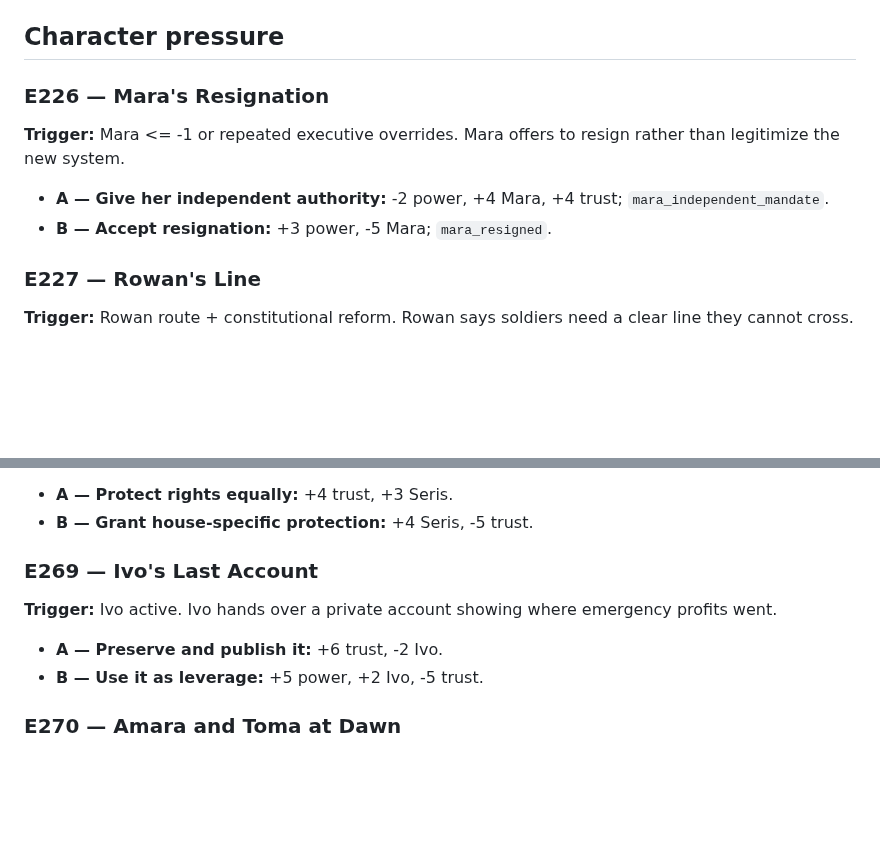
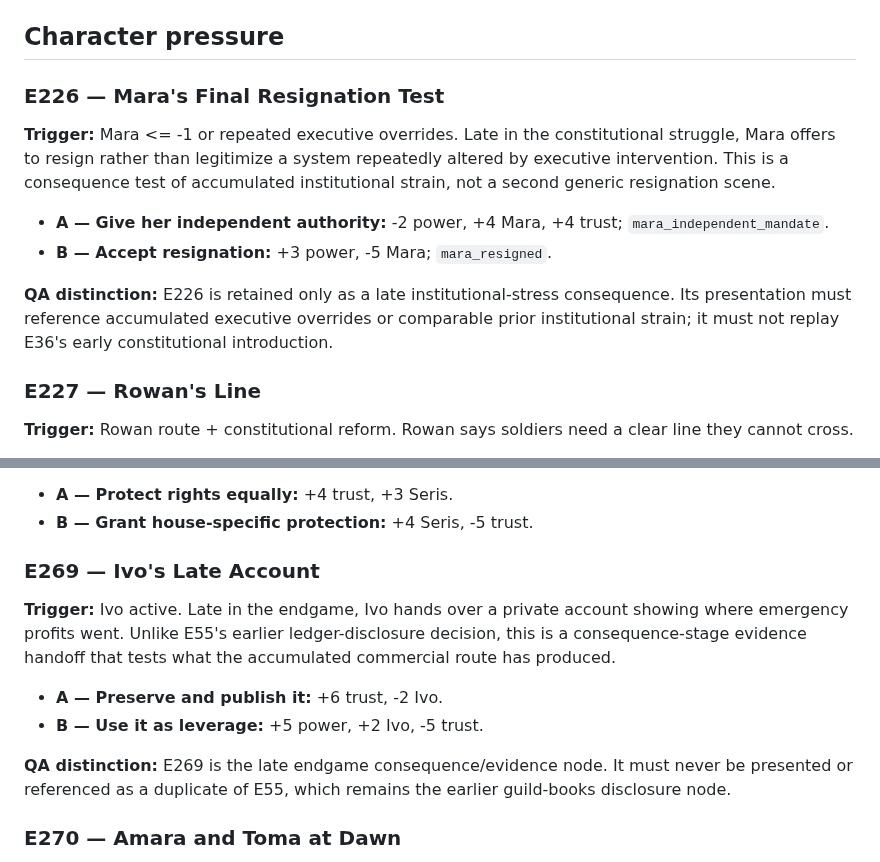
Before and after one commit to lukeniukrostyslav/choice-kingdom, a Markdown page: docs/EVENT_CATALOG_EXPANSION_211_270.md, 2 parts joined by grey strips. Drawn GitHub-style; blank space fills up the shorter version.

Commit message:
Resolve E226/E269 semantic collisions in authoritative catalog

```diff
--- a/docs/EVENT_CATALOG_EXPANSION_211_270.md
+++ b/docs/EVENT_CATALOG_EXPANSION_211_270.md
@@ -100,11 +100,13 @@ A queue becomes a political demonstration.
 
 ## Character pressure
 
-### E226 — Mara's Resignation
+### E226 — Mara's Final Resignation Test
 **Trigger:** Mara <= -1 or repeated executive overrides.
-Mara offers to resign rather than legitimize the new system.
+Late in the constitutional struggle, Mara offers to resign rather than legitimize a system repeatedly altered by executive intervention. This is a consequence test of accumulated institutional strain, not a second generic resignation scene.
 - **A — Give her independent authority:** -2 power, +4 Mara, +4 trust; `mara_independent_mandate`.
 - **B — Accept resignation:** +3 power, -5 Mara; `mara_resigned`.
+
+**QA distinction:** E226 is retained only as a late institutional-stress consequence. Its presentation must reference accumulated executive overrides or comparable prior institutional strain; it must not replay E36's early constitutional introduction.
 
 ### E227 — Rowan's Line
 **Trigger:** Rowan route + constitutional reform.
@@ -374,11 +376,13 @@ Seris offers to persuade the Houses if the Crown protects legitimate property ri
 - **A — Protect rights equally:** +4 trust, +3 Seris.
 - **B — Grant house-specific protection:** +4 Seris, -5 trust.
 
-### E269 — Ivo's Last Account
+### E269 — Ivo's Late Account
 **Trigger:** Ivo active.
-Ivo hands over a private account showing where emergency profits went.
+Late in the endgame, Ivo hands over a private account showing where emergency profits went. Unlike E55's earlier ledger-disclosure decision, this is a consequence-stage evidence handoff that tests what the accumulated commercial route has produced.
 - **A — Preserve and publish it:** +6 trust, -2 Ivo.
 - **B — Use it as leverage:** +5 power, +2 Ivo, -5 trust.
+
+**QA distinction:** E269 is the late endgame consequence/evidence node. It must never be presented or referenced as a duplicate of E55, which remains the earlier guild-books disclosure node.
 
 ### E270 — Amara and Toma at Dawn
 **Trigger:** Amara and Toma both active.
```
